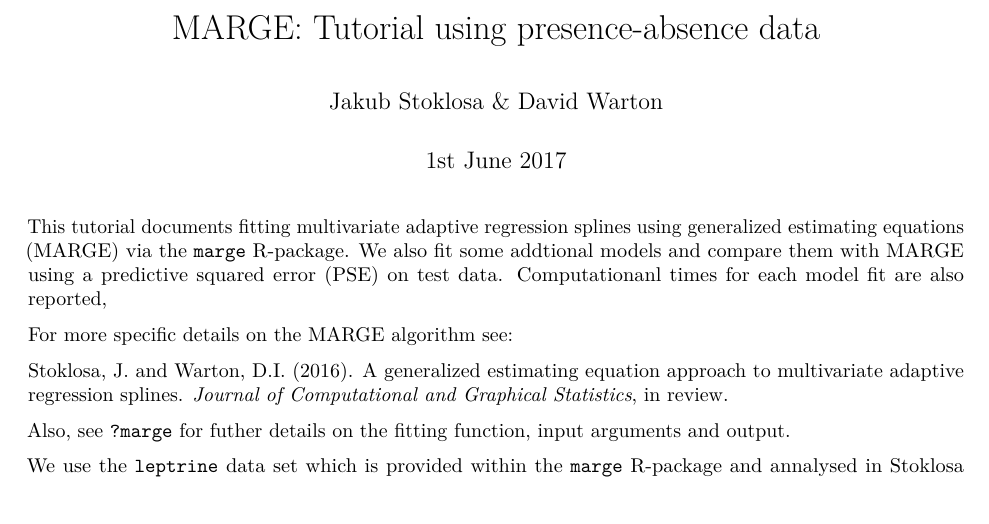
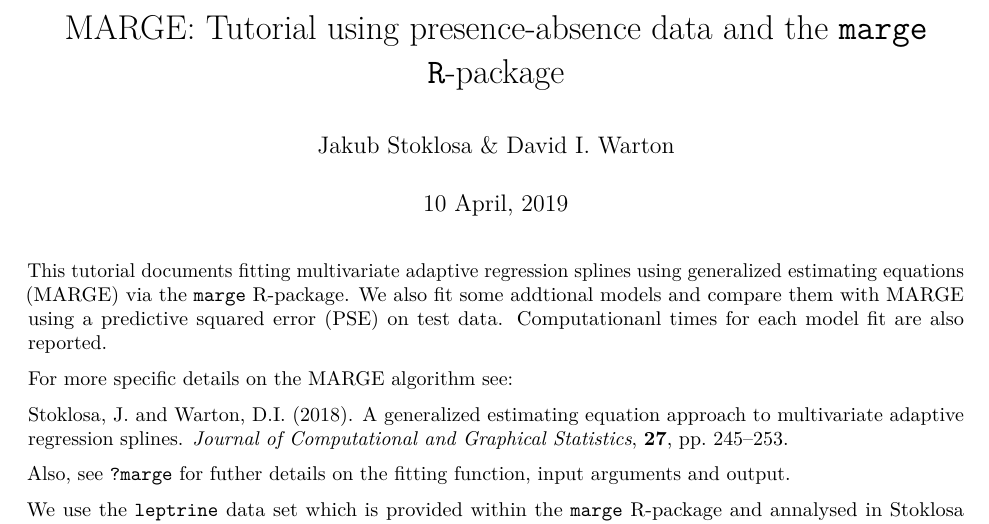
Before and after one commit to JakubStats/marge, an R Markdown document (MARGE_tutorial.Rmd): part of page 1 of 6, cut so that both start at the same text, the shorter picture padded with empty space. Rendered offline with R 4.5, knitr and Pandoc, then LaTeX, with nearby package versions; some code elsewhere in the file could not run offline.

Commit message:
Pulling to PC - 10/4/2019

````diff
--- a/MARGE_tutorial.Rmd
+++ b/MARGE_tutorial.Rmd
@@ -1,7 +1,7 @@
 ---
-title: 'MARGE: Tutorial using presence-absence data'
-author: "Jakub Stoklosa & David Warton"
-date: "1st June 2017"
+title: 'MARGE: Tutorial using presence-absence data and the `marge` `R`-package'
+author: "Jakub Stoklosa & David I. Warton"
+date: "`r format(Sys.time(), '%d %B, %Y')`"
 output:
  pdf_document: default
  html_document: default
@@ -11,11 +11,11 @@ output:
 knitr::opts_chunk$set(echo=TRUE)
 ```
 
-This tutorial documents fitting multivariate adaptive regression splines using generalized estimating equations (MARGE) via the `marge` R-package. We also fit some addtional models and compare them with MARGE using a predictive squared error (PSE) on test data. Computationanl times for each model fit are also reported,
+This tutorial documents fitting multivariate adaptive regression splines using generalized estimating equations (MARGE) via the `marge` R-package. We also fit some addtional models and compare them with MARGE using a predictive squared error (PSE) on test data. Computationanl times for each model fit are also reported.
 
 For more specific details on the MARGE algorithm see:
 
-Stoklosa, J. and Warton, D.I. (2016). A generalized estimating equation approach to multivariate adaptive regression splines. *Journal of Computational and Graphical Statistics*, in review.
+Stoklosa, J. and Warton, D.I. (2018). A generalized estimating equation approach to multivariate adaptive regression splines. *Journal of Computational and Graphical Statistics*, **27**, pp. 245--253.
 
 Also, see ```?marge``` for futher details on the fitting function, input arguments and output.
 
````
Also changed, not shown: MARGE_tutorial.pdf (added), MARGE_tutorial.Rmd (2 more changed lines).
